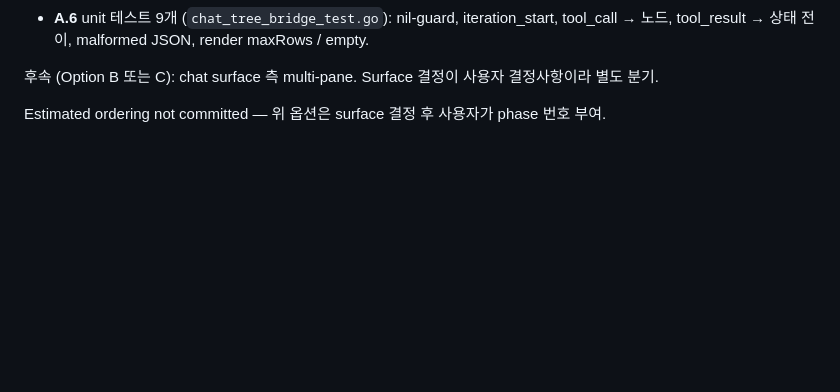
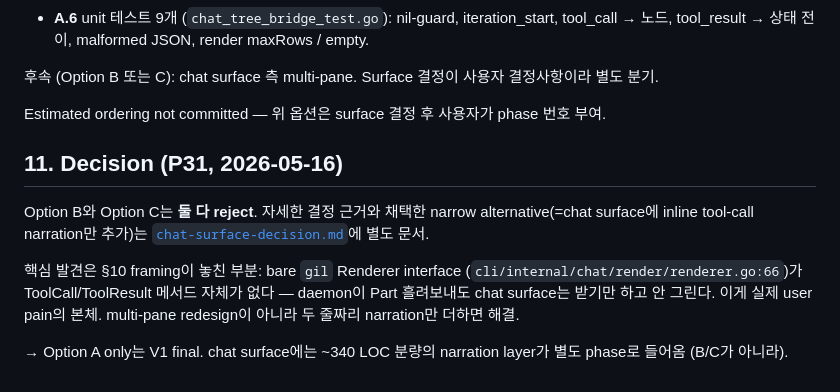
Before and after one commit to mindungil/GIL, a Markdown page: docs/design/m6-tui-agent-visualization.md, the part around the change. Drawn GitHub-style; blank space fills up the shorter version.

Commit message:
docs(design): P31 — chat surface decision (reject B/C, adopt narrow narration alternative)

```diff
--- a/docs/design/m6-tui-agent-visualization.md
+++ b/docs/design/m6-tui-agent-visualization.md
@@ -274,3 +274,18 @@ B만 단독 진입은 권하지 않음 — chat surface 캐릭터를 바꾸는
 
 Estimated ordering not committed — 위 옵션은 surface 결정 후 사용자가 phase
 번호 부여.
+
+## 11. Decision (P31, 2026-05-16)
+
+Option B와 Option C는 **둘 다 reject**. 자세한 결정 근거와 채택한
+narrow alternative(=chat surface에 inline tool-call narration만 추가)는
+[`chat-surface-decision.md`](chat-surface-decision.md)에 별도 문서.
+
+핵심 발견은 §10 framing이 놓친 부분: bare `gil` Renderer interface
+(`cli/internal/chat/render/renderer.go:66`)가 ToolCall/ToolResult 메서드
+자체가 없다 — daemon이 Part 흘려보내도 chat surface는 받기만 하고 안 그린다.
+이게 실제 user pain의 본체. multi-pane redesign이 아니라 두 줄짜리
+narration만 더하면 해결.
+
+→ Option A only는 V1 final. chat surface에는 ~340 LOC 분량의
+narration layer가 별도 phase로 들어옴 (B/C가 아니라).
```
Also changed, not shown: docs/design/chat-surface-decision.md (added, +254 -0 lines), docs/plans/roadmap-post-v0.2.0.md (+18 -11 lines).
